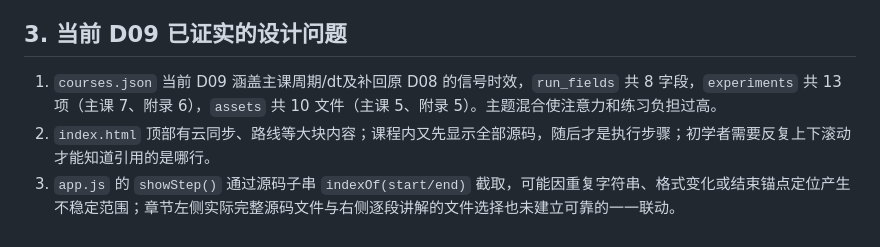
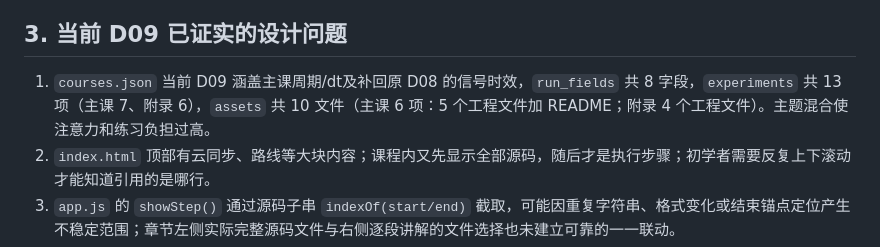
Before and after one commit to chenyifan030206-png/asw-learning-room, a Markdown page: docs/day09-v2/00_AUDIT_AND_DESIGN.md, the part around the change. Rendered like a GitHub page.

Commit message:
docs(day09): correct main and appendix asset counts

```diff
--- a/docs/day09-v2/00_AUDIT_AND_DESIGN.md
+++ b/docs/day09-v2/00_AUDIT_AND_DESIGN.md
@@ -25,7 +25,7 @@
 
 ## 3. 当前 D09 已证实的设计问题
 
-1. `courses.json` 当前 D09 涵盖主课周期/dt及补回原 D08 的信号时效，`run_fields` 共 8 字段，`experiments` 共 13 项（主课 7、附录 6），`assets` 共 10 文件（主课 5、附录 5）。主题混合使注意力和练习负担过高。
+1. `courses.json` 当前 D09 涵盖主课周期/dt及补回原 D08 的信号时效，`run_fields` 共 8 字段，`experiments` 共 13 项（主课 7、附录 6），`assets` 共 10 文件（主课 6 项：5 个工程文件加 README；附录 4 个工程文件）。主题混合使注意力和练习负担过高。
 2. `index.html` 顶部有云同步、路线等大块内容；课程内又先显示全部源码，随后才是执行步骤；初学者需要反复上下滚动才能知道引用的是哪行。
 3. `app.js` 的 `showStep()` 通过源码子串 `indexOf(start/end)` 截取，可能因重复字符串、格式变化或结束锚点定位产生不稳定范围；章节左侧实际完整源码文件与右侧逐段讲解的文件选择也未建立可靠的一一联动。
 4. D09 的 `code_sections` 为 10 段，但多数解释正文仅数十字，没回答 `struct Timeline draft = {0};` 和 `result.control_count` “第一次在哪定义、为什么用点号、什么时候被写入”。
```
